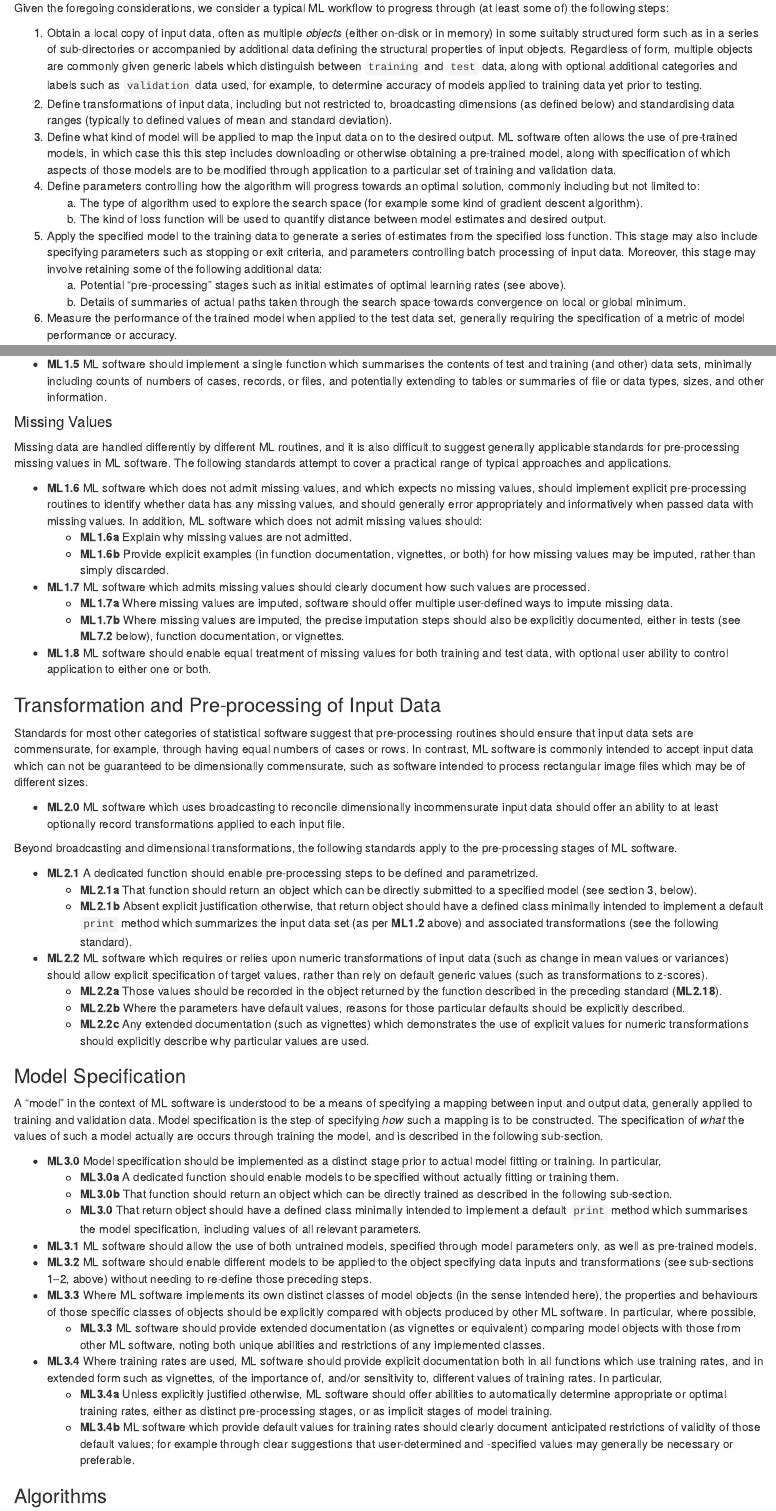
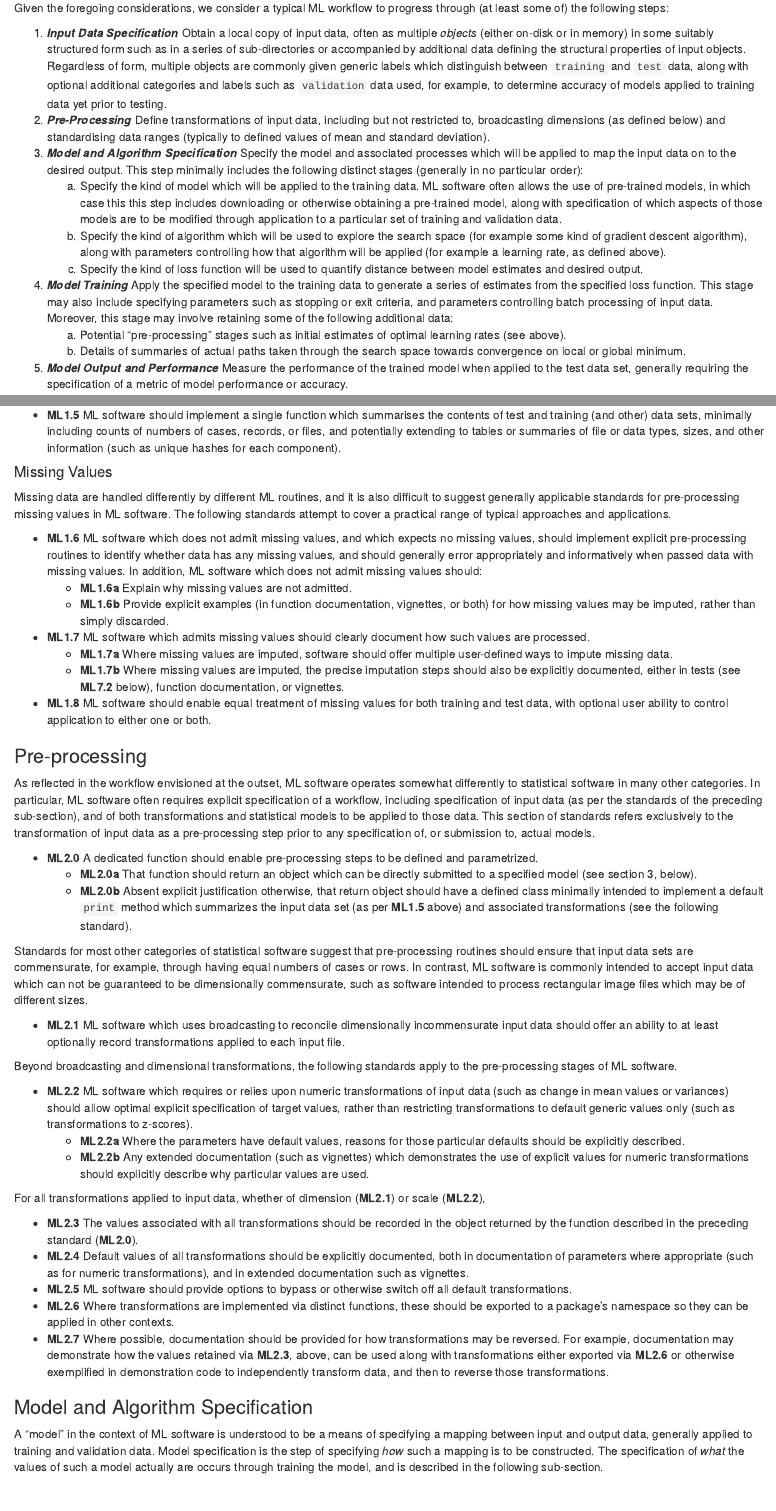
Before and after one commit to mpadge/hackmd-stat-software, an R Markdown document (ml.Rmd): the page in a window 1100 px wide, from 640 px down, and a second part further down, joined at a grey line. Rendered offline with R 4.5, knitr and Pandoc, with nearby package versions; some code elsewhere in the file could not run offline.

Commit message:
restructure sections; update 1-2

```diff
--- a/ml.Rmd
+++ b/ml.Rmd
@@ -57,41 +57,45 @@ more components of a training data set) and a pre-defined "valid" output
 Given the foregoing considerations, we consider a typical ML workflow to
 progress through (at least some of) the following steps:
 
-1. Obtain a local copy of input data, often as multiple *objects* (either
-   on-disk or in memory) in some suitably structured form such as in a series
-   of sub-directories or accompanied by additional data defining the structural
-   properties of input objects. Regardless of form, multiple objects are
-   commonly given generic labels which distinguish between `training` and
-   `test` data, along with optional additional categories and labels such as
-   `validation` data used, for example, to determine accuracy of models applied
-   to training data yet prior to testing.
-2. Define transformations of input data, including but not restricted to,
-   broadcasting dimensions (as defined below) and standardising data ranges
-   (typically to defined values of mean and standard deviation).
-3. Define what kind of model will be applied to map the input data on to the
-   desired output. ML software often allows the use of pre-trained models, in
-   which case this this step includes downloading or otherwise obtaining
-   a pre-trained model, along with specification of which aspects of those
-   models are to be modified through application to a particular set of
-   training and validation data.
-4. Define parameters controlling how the algorithm will progress towards an
-   optimal solution, commonly including but not limited to:
-    a. The type of algorithm used to explore the search space (for example some
-       kind of gradient descent algorithm).
-    b. The kind of loss function will be used to quantify distance between
-       model estimates and desired output.
-5. Apply the specified model to the training data to generate a series of
-   estimates from the specified loss function. This stage may also include
-   specifying parameters such as stopping or exit criteria, and parameters
-   controlling batch processing of input data. Moreover, this stage may involve
-   retaining some of the following additional data:
+1. ***Input Data Specification*** Obtain a local copy of input data, often as
+   multiple *objects* (either on-disk or in memory) in some suitably structured
+   form such as in a series of sub-directories or accompanied by additional
+   data defining the structural properties of input objects. Regardless of
+   form, multiple objects are commonly given generic labels which distinguish
+   between `training` and `test` data, along with optional additional
+   categories and labels such as `validation` data used, for example, to
+   determine accuracy of models applied to training data yet prior to testing.
+2. ***Pre-Processing*** Define transformations of input data, including but not
+   restricted to, broadcasting dimensions (as defined below) and standardising
+   data ranges (typically to defined values of mean and standard deviation).
+3. ***Model and Algorithm Specification*** Specify the model and associated
+   processes which will be applied to map the input data on to the desired
+   output. This step minimally includes the following distinct stages
+   (generally in no particular order):
+    a. Specify the kind of model which will be applied to the training data. ML
+       software often allows the use of pre-trained models, in which case this
+       this step includes downloading or otherwise obtaining a pre-trained
+       model, along with specification of which aspects of those models are to
+       be modified through application to a particular set of training and
+       validation data.
+    b. Specify the kind of algorithm which will be used to explore the search
+       space (for example some kind of gradient descent algorithm), along with
+       parameters controlling how that algorithm will be applied (for example
+       a learning rate, as defined above).
+    c. Specify the kind of loss function will be used to quantify distance
+       between model estimates and desired output.
+4. ***Model Training*** Apply the specified model to the training data to
+   generate a series of estimates from the specified loss function. This stage
+   may also include specifying parameters such as stopping or exit criteria,
+   and parameters controlling batch processing of input data. Moreover, this
+   stage may involve retaining some of the following additional data:
     a. Potential "pre-processing" stages such as initial estimates of optimal
        learning rates (see above).
     b. Details of summaries of actual paths taken through the search space
        towards convergence on local or global minimum.
-6. Measure the performance of the trained model when applied to the test data
-   set, generally requiring the specification of a metric of model performance
-   or accuracy.
+5. ***Model Output and Performance*** Measure the performance of the trained
+   model when applied to the test data set, generally requiring the
+   specification of a metric of model performance or accuracy.
 
 Importantly, ML workflows may be partly iterative. This may in turn potentially
 confound distinctions between training and test data, and accordingly confound
@@ -243,7 +246,8 @@ applicability or otherwise of the preceding three standards.
 - **ML1.5** ML software should implement a single function which summarises the
   contents of test and training (and other) data sets, minimally including
   counts of numbers of cases, records, or files, and potentially extending to
-  tables or summaries of file or data types, sizes, and other information.
+  tables or summaries of file or data types, sizes, and other information (such
+  as unique hashes for each component).
 
 #### Missing Values
 
@@ -272,7 +276,25 @@ range of typical approaches and applications.
   both training and test data, with optional user ability to control
   application to either one or both.
 
-### Transformation and Pre-processing of Input Data
+### Pre-processing
+
+As reflected in the workflow envisioned at the outset, ML software operates
+somewhat differently to statistical software in many other categories. In
+particular, ML software often requires explicit specification of a workflow,
+including specification of input data (as per the standards of the preceding
+sub-section), and of both transformations and statistical models to be applied
+to those data. This section of standards refers exclusively to the
+transformation of input data as a pre-processing step prior to any
+specification of, or submission to, actual models.
+
+- **ML2.0** A dedicated function should enable pre-processing steps to be
+  defined and parametrized.
+    - **ML2.0a** That function should return an object which can be directly
+      submitted to a specified model (see section 3, below).
+    - **ML2.0b** Absent explicit justification otherwise, that return object
+      should have a defined class minimally intended to implement a default
+      `print` method which summarizes the input data set (as per **ML1.5**
+      above) and associated transformations (see the following standard).
 
 Standards for most other categories of statistical software suggest that
 pre-processing routines should ensure that input data sets are commensurate,
@@ -281,34 +303,47 @@ software is commonly intended to accept input data which can not be guaranteed
 to be dimensionally commensurate, such as software intended to process
 rectangular image files which may be of different sizes.
 
-- **ML2.0** ML software which uses broadcasting to reconcile dimensionally
+- **ML2.1** ML software which uses broadcasting to reconcile dimensionally
   incommensurate input data should offer an ability to at least optionally
   record transformations applied to each input file.
 
 Beyond broadcasting and dimensional transformations, the following standards
 apply to the pre-processing stages of ML software.
 
-- **ML2.1** A dedicated function should enable pre-processing steps to be
-  defined and parametrized.
-    - **ML2.1a** That function should return an object which can be directly
-      submitted to a specified model (see section 3, below).
-    - **ML2.1b** Absent explicit justification otherwise, that return object
-      should have a defined class minimally intended to implement a default
-      `print` method which summarizes the input data set (as per **ML1.2**
-      above) and associated transformations (see the following standard).
 - **ML2.2** ML software which requires or relies upon numeric transformations
   of input data (such as change in mean values or variances) should allow
-  explicit specification of target values, rather than rely on default generic
-  values (such as transformations to z-scores).
-    - **ML2.2a** Those values should be recorded in the object returned by the
-      function described in the preceding standard (**ML2.18**).
-    - **ML2.2b** Where the parameters have default values, reasons for those
+  optimal explicit specification of target values, rather than restricting
+  transformations to default generic values only (such as transformations to
+  z-scores).
+    - **ML2.2a** Where the parameters have default values, reasons for those
       particular defaults should be explicitly described.
-    - **ML2.2c** Any extended documentation (such as vignettes) which
+    - **ML2.2b** Any extended documentation (such as vignettes) which
       demonstrates the use of explicit values for numeric transformations
       should explicitly describe why particular values are used.
 
-### Model Specification
+For all transformations applied to input data, whether of dimension (**ML2.1**)
+or scale (**ML2.2**),
+
+- **ML2.3** The values associated with all transformations should be recorded
+  in the object returned by the function described in the preceding standard
+  (**ML2.0**).
+- **ML2.4** Default values of all transformations should be explicitly
+  documented, both in documentation of parameters where appropriate (such as
+  for numeric transformations), and in extended documentation such as
+  vignettes.
+- **ML2.5** ML software should provide options to bypass or otherwise switch
+  off all default transformations.
+- **ML2.6** Where transformations are implemented via distinct functions, these
+  should be exported to a package's namespace so they can be applied in other
+  contexts.
+- **ML2.7** Where possible, documentation should be provided for how
+  transformations may be reversed. For example, documentation may demonstrate
+  how the values retained via **ML2.3**, above, can be used along with
+  transformations either exported via **ML2.6** or otherwise exemplified in
+  demonstration code to independently transform data, and then to reverse those
+  transformations.
+
+### Model and Algorithm Specification
 
 A "model" in the context of ML software is understood to be a means of
 specifying a mapping between input and output data, generally applied to
@@ -317,5 +352,3 @@ training and validation data. Model specification is the step of specifying
 values of such a model actually are occurs through training the model, and is
 described in the following sub-section.
 
-- **ML3.0** Model specification should be implemented as a distinct stage prior
-  to actual model fitting or training. In particular,
```
Also changed, not shown: ml.md, ml.Rmd (49 more changed lines).
